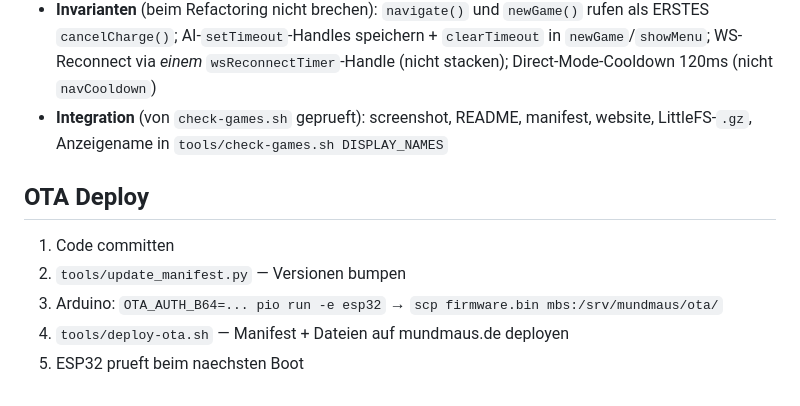
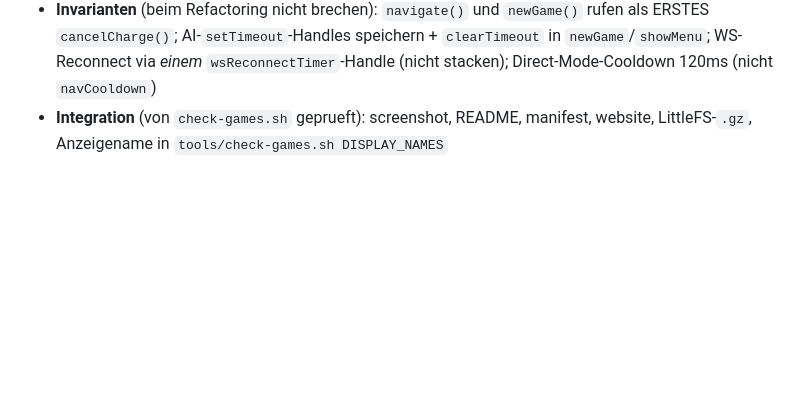
Before and after one commit to mibragri/mundmaus, a Markdown page: CLAUDE.md, the part around one of its changes. Rendered like a GitHub page; blank space fills up the shorter version.

```diff
--- a/CLAUDE.md
+++ b/CLAUDE.md
@@ -62,9 +55,2 @@ Persistenter Agent fuer MundMaus. Versteht Hardware-Constraints, MicroPython/Ard
 - **Invarianten** (beim Refactoring nicht brechen): `navigate()` und `newGame()` rufen als ERSTES `cancelCharge()`; AI-`setTimeout`-Handles speichern + `clearTimeout` in `newGame`/`showMenu`; WS-Reconnect via *einem* `wsReconnectTimer`-Handle (nicht stacken); Direct-Mode-Cooldown 120ms (nicht `navCooldown`)
 - **Integration** (von `check-games.sh` geprueft): screenshot, README, manifest, website, LittleFS-`.gz`, Anzeigename in `tools/check-games.sh DISPLAY_NAMES`
-
-## OTA Deploy
-1. Code committen
-2. `tools/update_manifest.py` — Versionen bumpen
-3. Arduino: `OTA_AUTH_B64=... pio run -e esp32` → `scp firmware.bin mbs:/srv/mundmaus/ota/`
-4. `tools/deploy-ota.sh` — Manifest + Dateien auf mundmaus.de deployen
-5. ESP32 prueft beim naechsten Boot
```
Also changed, not shown: other parts of CLAUDE.md (+29 -36 lines), TECHNICAL.md (+14 -1 lines).
